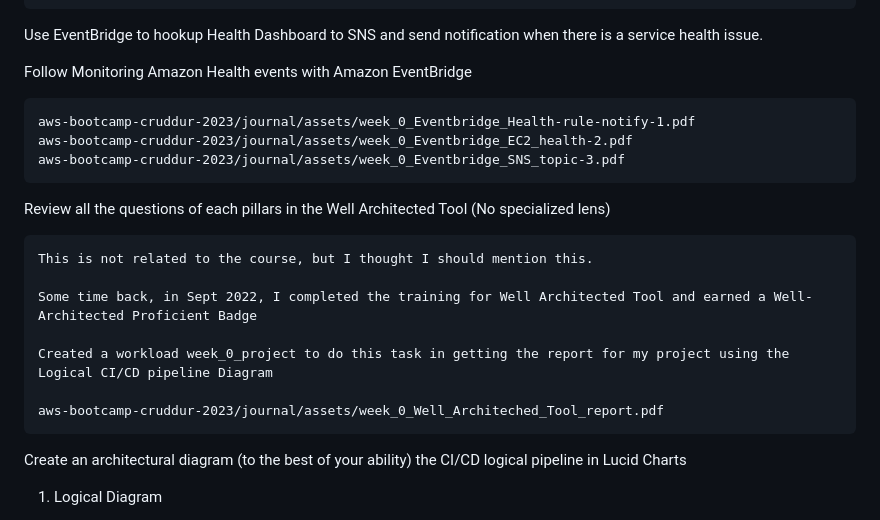
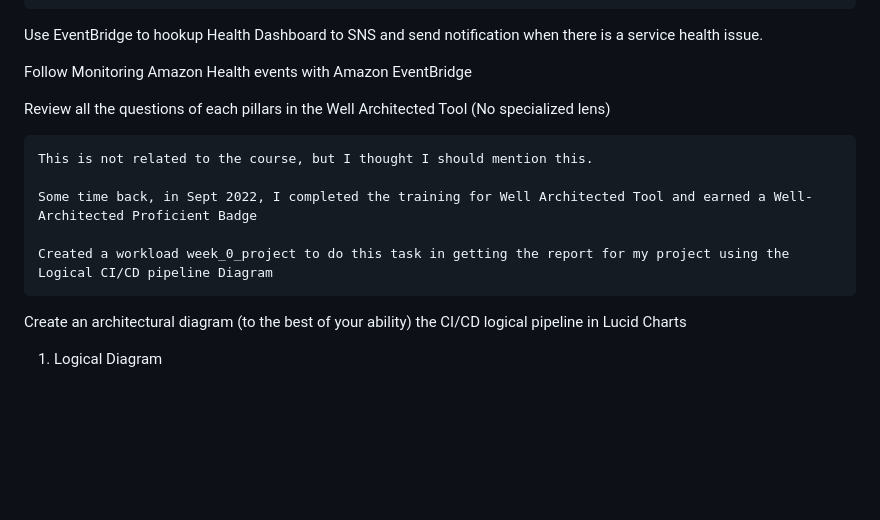
Before and after one commit to mynameisameed/aws-bootcamp, a Markdown page: journal/week0.md, the part around the change. Rendered like a GitHub page; blank space fills up the shorter version.

```diff
--- a/journal/week0.md
+++ b/journal/week0.md
@@ -210,9 +210,6 @@ Use EventBridge to hookup Health Dashboard to SNS and send notification when the
 
 Follow Monitoring Amazon Health events with Amazon EventBridge
 
-    aws-bootcamp-cruddur-2023/journal/assets/week_0_Eventbridge_Health-rule-notify-1.pdf
-    aws-bootcamp-cruddur-2023/journal/assets/week_0_Eventbridge_EC2_health-2.pdf
-    aws-bootcamp-cruddur-2023/journal/assets/week_0_Eventbridge_SNS_topic-3.pdf
 
 Review all the questions of each pillars in the Well Architected Tool (No specialized lens)
 
@@ -222,7 +219,6 @@ Review all the questions of each pillars in the Well Architected Tool (No specia
 
     Created a workload week_0_project to do this task in getting the report for my project using the Logical CI/CD pipeline Diagram
 
-    aws-bootcamp-cruddur-2023/journal/assets/week_0_Well_Architeched_Tool_report.pdf
 
 Create an architectural diagram (to the best of your ability) the CI/CD logical pipeline in Lucid Charts
 1. Logical Diagram
```
